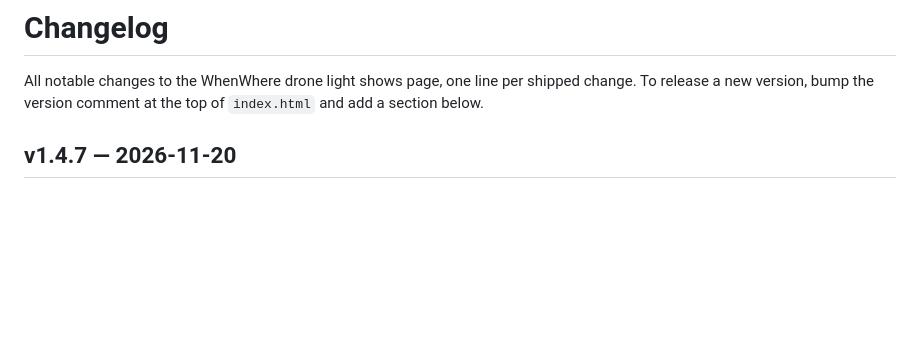
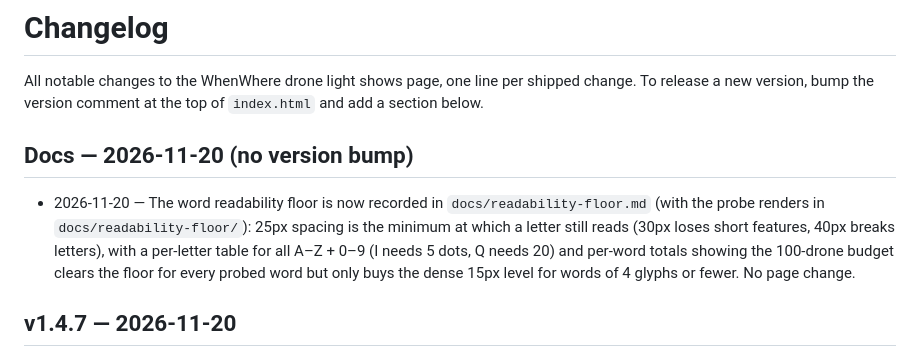
Before and after one commit to enonymous1/whenwhere-drone-light-shows, a Markdown page: CHANGELOG.md, the part around the change. Drawn GitHub-style; blank space fills up the shorter version.

```diff
--- a/CHANGELOG.md
+++ b/CHANGELOG.md
@@ -3,6 +3,10 @@
 All notable changes to the WhenWhere drone light shows page, one line
 per shipped change. To release a new version, bump the version comment
 at the top of `index.html` and add a section below.
+
+## Docs — 2026-11-20 (no version bump)
+
+- 2026-11-20 — The word readability floor is now recorded in `docs/readability-floor.md` (with the probe renders in `docs/readability-floor/`): 25px spacing is the minimum at which a letter still reads (30px loses short features, 40px breaks letters), with a per-letter table for all A–Z + 0–9 (I needs 5 dots, Q needs 20) and per-word totals showing the 100-drone budget clears the floor for every probed word but only buys the dense 15px level for words of 4 glyphs or fewer. No page change.
 
 ## v1.4.7 — 2026-11-20
 
```
Also changed, not shown: README.md (+5 -0 lines), docs/readability-floor.md (added, +99 -0 lines), docs/readability-floor/grid-1.png (added), docs/readability-floor/grid-2.png (added), docs/readability-floor/happy-birthday.png (added).
